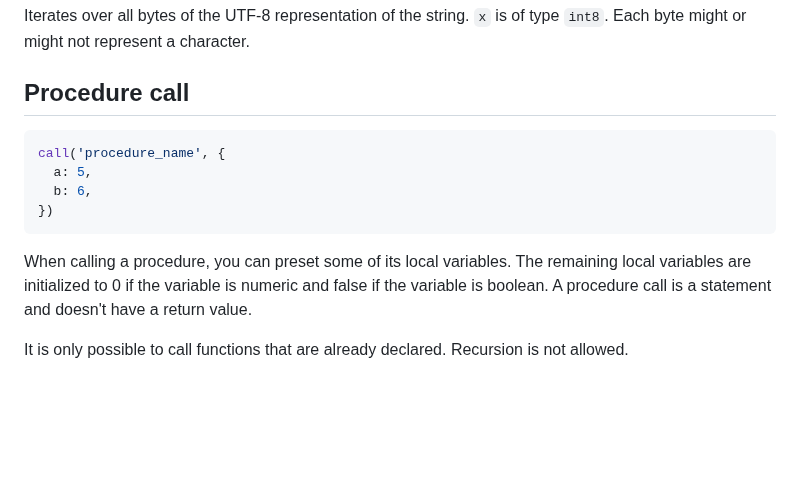
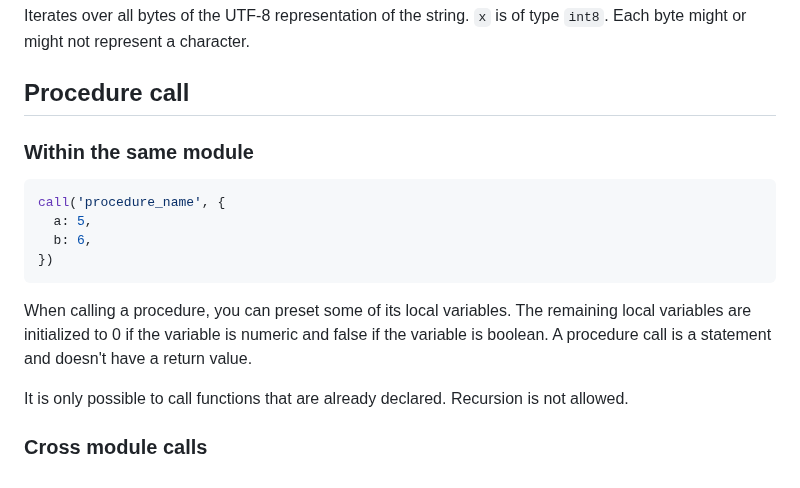
Before and after one commit to huynhtrankhanh/CoqCP, a Markdown page: docs/InternalImperativeLanguage.md, the part around the change. GitHub-like rendering; blank space fills up the shorter version.

Commit message:
Add blank section

````diff
--- a/docs/InternalImperativeLanguage.md
+++ b/docs/InternalImperativeLanguage.md
@@ -203,7 +203,7 @@ range('Hello, World!', (x) => {
 Iterates over all bytes of the UTF-8 representation of the string. `x` is of type `int8`. Each byte might or might not represent a character.
 
 ## Procedure call
-
+### Within the same module
 ```js
 call('procedure_name', {
   a: 5,
@@ -214,3 +214,4 @@ call('procedure_name', {
 When calling a procedure, you can preset some of its local variables. The remaining local variables are initialized to 0 if the variable is numeric and false if the variable is boolean. A procedure call is a statement and doesn't have a return value.
 
 It is only possible to call functions that are already declared. Recursion is not allowed.
+### Cross module calls
````
